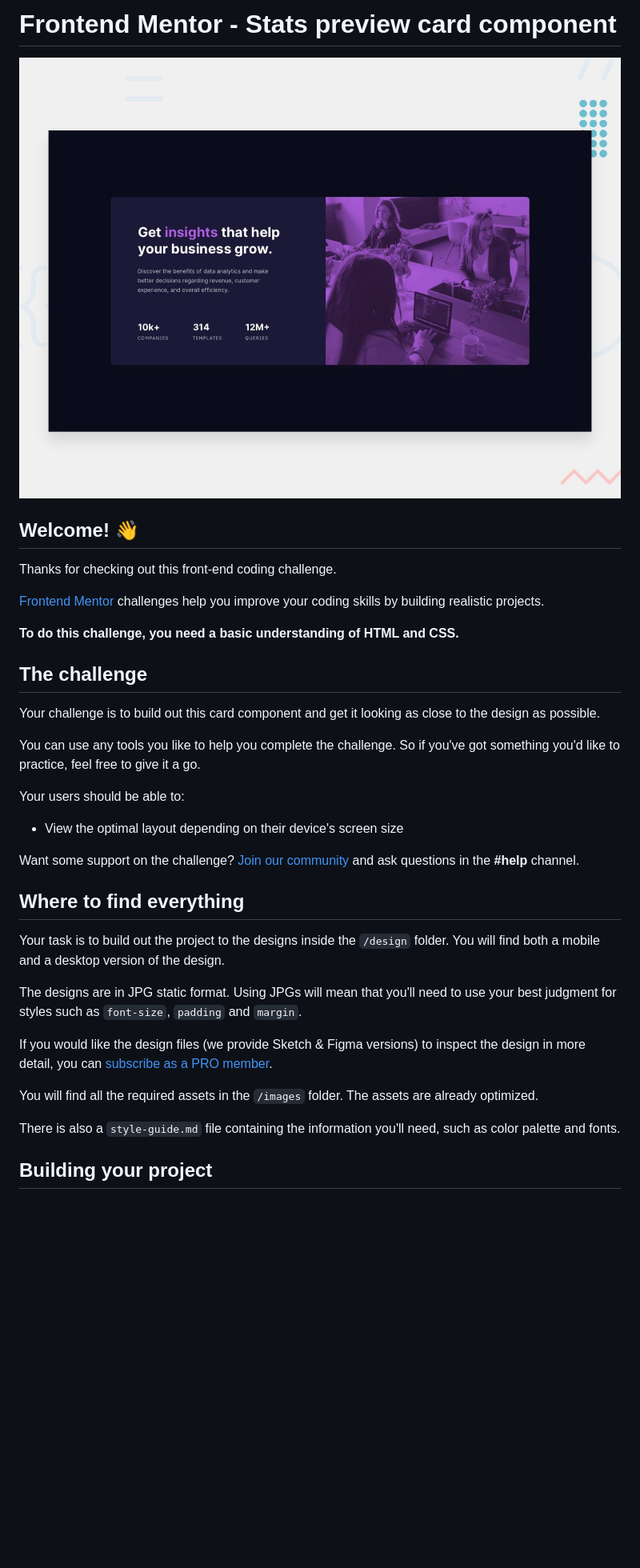
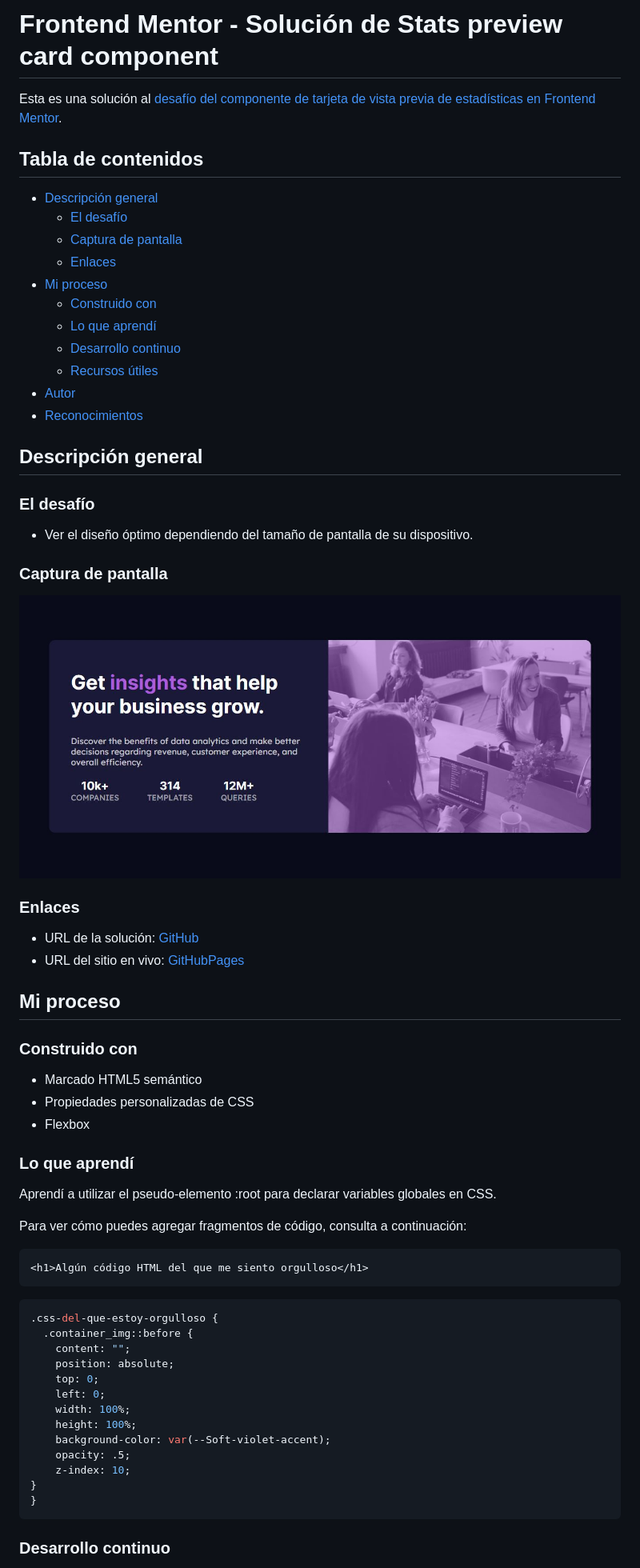
Before and after one commit to ReyCrisGit/stats-preview-card-component-main, a Markdown page: README.md, the part around the change printed below. Shown: that part at 80% size. Drawn GitHub-style; pictures changed too: screenshot.jpg (added); blank space fills up the shorter version.

Commit message:
Se subio el archivo README.md actualizado.

````diff
--- a/README.md
+++ b/README.md
@@ -1,38 +1,68 @@
-# Frontend Mentor - Stats preview card component
+# Frontend Mentor - Solución de  Stats preview card component
 
-![Design preview for the Stats preview card component coding challenge](./design/desktop-preview.jpg)
+Esta es una solución al [desafío del componente de tarjeta de vista previa de estadísticas en Frontend Mentor](https://www.frontendmentor.io/challenges/stats-preview-card-component-8JqbgoU62).
 
-## Welcome! 👋
+## Tabla de contenidos
 
-Thanks for checking out this front-end coding challenge.
+- [Descripción general](#descripción-general)
+  - [El desafío](#el-desafío)
+  - [Captura de pantalla](#captura-de-pantalla)
+  - [Enlaces](#enlaces)
+- [Mi proceso](#mi-proceso)
+  - [Construido con](#construido-con)
+  - [Lo que aprendí](#lo-que-aprendí)
+  - [Desarrollo continuo](#desarrollo-continuo)
+  - [Recursos útiles](#recursos-útiles)
+- [Autor](#autor)
+- [Reconocimientos](#reconocimientos)
 
-[Frontend Mentor](https://www.frontendmentor.io) challenges help you improve your coding skills by building realistic projects.
+## Descripción general
 
-**To do this challenge, you need a basic understanding of HTML and CSS.**
+### El desafío
 
-## The challenge
+- Ver el diseño óptimo dependiendo del tamaño de pantalla de su dispositivo.
 
-Your challenge is to build out this card component and get it looking as close to the design as possible.
+### Captura de pantalla
 
-You can use any tools you like to help you complete the challenge. So if you've got something you'd like to practice, feel free to give it a go.
+![](./screenshot.jpg)
 
-Your users should be able to:
+### Enlaces
 
-- View the optimal layout depending on their device's screen size
+- URL de la solución: [GitHub](https://github.com/ReyCrisGit/stats-preview-card-component-main.git)
+- URL del sitio en vivo: [GitHubPages](https://reycrisgit.github.io/stats-preview-card-component-main/)
 
-Want some support on the challenge? [Join our community](https://www.frontendmentor.io/community) and ask questions in the **#help** channel.
+## Mi proceso
 
-## Where to find everything
+### Construido con
 
-Your task is to build out the project to the designs inside the `/design` folder. You will find both a mobile and a desktop version of the design.
+- Marcado HTML5 semántico
+- Propiedades personalizadas de CSS
+- Flexbox
 
-The designs are in JPG static format. Using JPGs will mean that you'll need to use your best judgment for styles such as `font-size`, `padding` and `margin`.
+### Lo que aprendí
 
-If you would like the design files (we provide Sketch & Figma versions) to inspect the design in more detail, you can [subscribe as a PRO member](https://www.frontendmentor.io/pro).
+Aprendí a utilizar el pseudo-elemento :root para declarar variables globales en CSS.
 
-You will find all the required assets in the `/images` folder. The assets are already optimized.
+Para ver cómo puedes agregar fragmentos de código, consulta a continuación:
 
-There is also a `style-guide.md` file containing the information you'll need, such as color palette and fonts.
+```html
+<h1>Algún código HTML del que me siento orgulloso</h1>
+```
+```css
+.css-del-que-estoy-orgulloso {
+  .container_img::before {
+    content: "";
+    position: absolute;
+    top: 0;
+    left: 0;
+    width: 100%;
+    height: 100%;
+    background-color: var(--Soft-violet-accent);
+    opacity: .5;
+    z-index: 10;
+}
+}
+```
 
-## Building your project
+### Desarrollo continuo
 
````
Also changed, not shown: other parts of README.md (+8 -50 lines), README-template.md (deleted, +0 -110 lines).
